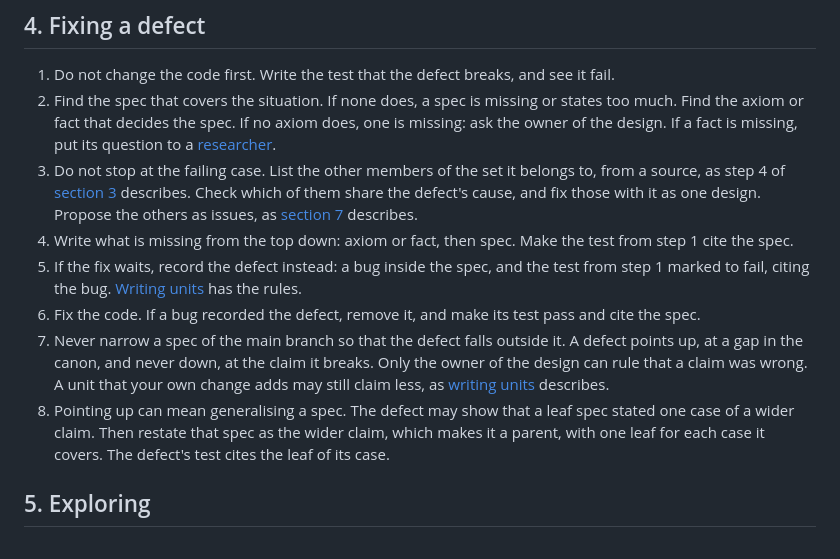
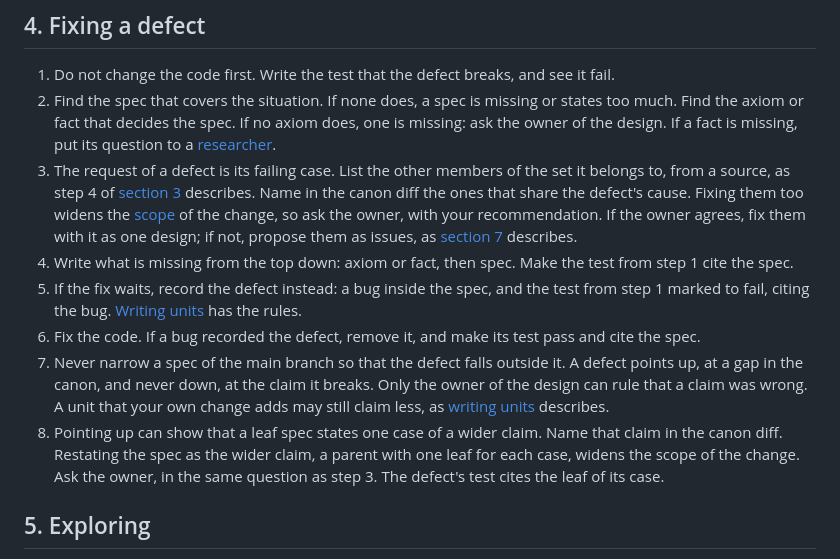
Before and after one commit to bigmistqke/skills, a Markdown page: skills/canon/SKILL.md, the part around the change. GitHub-like rendering.

Commit message:
skills: make fixing a defect's siblings a widening the owner decides
Fixing a defect listed the other members of the failing case's set and
fixed those that share its cause in the same change. A defect whose spec
turned out to state one case of a wider claim was restated as that claim,
with a leaf and a test for each case. Both made a change about one case
cover many, without asking the owner, although the skill reserves
widening the scope of a change to the owner.

The request of a defect is now its failing case. The session still lists
the members of its set from a source, and names in the canon diff the
ones that share its cause and any wider claim the defect points to.
Fixing them too, or restating the spec as the wider claim, is a widening:
the session asks the owner once, with a recommendation. If the owner
agrees, they are fixed with the defect as one design; if not, they are
proposed as issues.

```diff
--- a/skills/canon/SKILL.md
+++ b/skills/canon/SKILL.md
@@ -106,12 +106,12 @@ This file holds what every session needs. Two files beside it hold the rest:
 
 1. Do not change the code first. Write the test that the defect breaks, and see it fail.
 2. Find the spec that covers the situation. If none does, a spec is missing or states too much. Find the axiom or fact that decides the spec. If no axiom does, one is missing: ask the owner of the design. If a fact is missing, put its question to a [researcher](#terms).
-3. Do not stop at the failing case. List the other members of the set it belongs to, from a source, as step 4 of [section 3](#3-adding-or-changing-behaviour) describes. Check which of them share the defect's cause, and fix those with it as one design. Propose the others as issues, as [section 7](#7-pull-requests-and-reviews) describes.
+3. The request of a defect is its failing case. List the other members of the set it belongs to, from a source, as step 4 of [section 3](#3-adding-or-changing-behaviour) describes. Name in the canon diff the ones that share the defect's cause. Fixing them too widens the [scope](#terms) of the change, so ask the owner, with your recommendation. If the owner agrees, fix them with it as one design; if not, propose them as issues, as [section 7](#7-pull-requests-and-reviews) describes.
 4. Write what is missing from the top down: axiom or fact, then spec. Make the test from step 1 cite the spec.
 5. If the fix waits, record the defect instead: a bug inside the spec, and the test from step 1 marked to fail, citing the bug. [Writing units](writing-units.md#5-facts-exceptions-and-bugs) has the rules.
 6. Fix the code. If a bug recorded the defect, remove it, and make its test pass and cite the spec.
 7. Never narrow a spec of the main branch so that the defect falls outside it. A defect points up, at a gap in the canon, and never down, at the claim it breaks. Only the owner of the design can rule that a claim was wrong. A unit that your own change adds may still claim less, as [writing units](writing-units.md#2-units) describes.
-8. Pointing up can mean generalising a spec. The defect may show that a leaf spec stated one case of a wider claim. Then restate that spec as the wider claim, which makes it a parent, with one leaf for each case it covers. The defect's test cites the leaf of its case.
+8. Pointing up can show that a leaf spec states one case of a wider claim. Name that claim in the canon diff. Restating the spec as the wider claim, a parent with one leaf for each case, widens the scope of the change. Ask the owner, in the same question as step 3. The defect's test cites the leaf of its case.
 
 ## 5. Exploring
 
```
